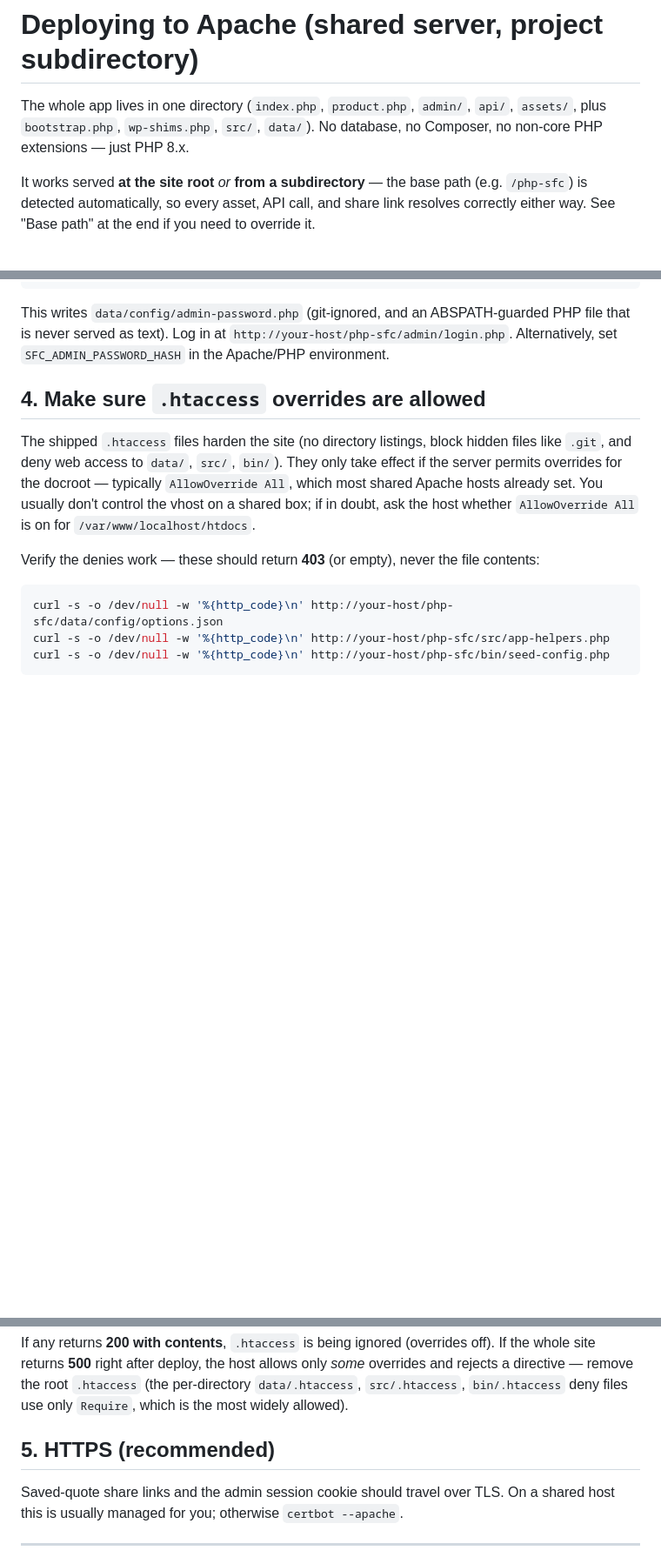
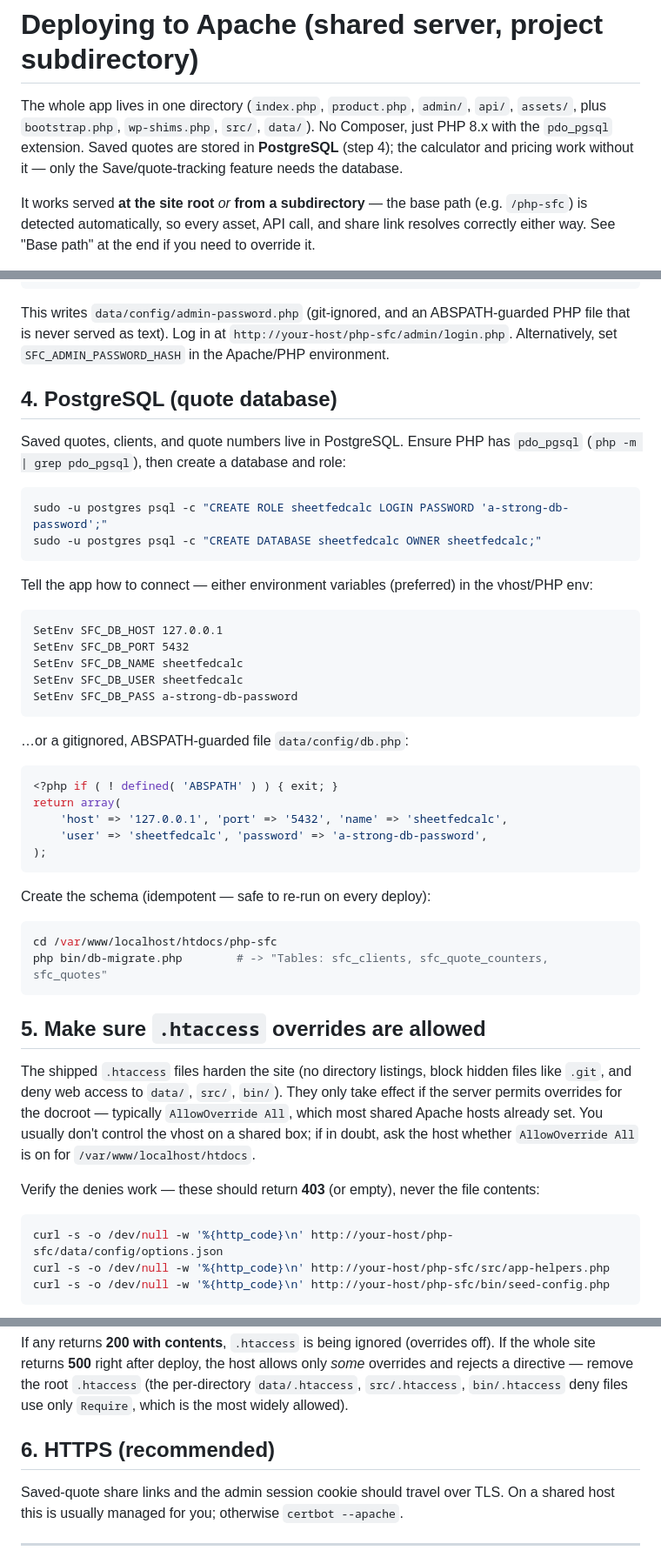
Before and after one commit to eduardofrank/php-sfc, a Markdown page: DEPLOY.md, 3 parts joined by grey strips. Shown at 87% size. Drawn GitHub-style; blank space fills up the shorter version.

````diff
--- a/DEPLOY.md
+++ b/DEPLOY.md
@@ -2,7 +2,9 @@
 
 The whole app lives in one directory (`index.php`, `product.php`, `admin/`,
 `api/`, `assets/`, plus `bootstrap.php`, `wp-shims.php`, `src/`, `data/`). No
-database, no Composer, no non-core PHP extensions — just PHP 8.x.
+Composer, just PHP 8.x with the `pdo_pgsql` extension. Saved quotes are stored in
+**PostgreSQL** (step 4); the calculator and pricing work without it — only the
+Save/quote-tracking feature needs the database.
 
 It works served **at the site root** *or* **from a subdirectory** — the base
 path (e.g. `/php-sfc`) is detected automatically, so every asset, API call, and
@@ -56,7 +58,45 @@ PHP file that is never served as text). Log in at
 `http://your-host/php-sfc/admin/login.php`. Alternatively, set
 `SFC_ADMIN_PASSWORD_HASH` in the Apache/PHP environment.
 
-## 4. Make sure `.htaccess` overrides are allowed
+## 4. PostgreSQL (quote database)
+
+Saved quotes, clients, and quote numbers live in PostgreSQL. Ensure PHP has
+`pdo_pgsql` (`php -m | grep pdo_pgsql`), then create a database and role:
+
+```bash
+sudo -u postgres psql -c "CREATE ROLE sheetfedcalc LOGIN PASSWORD 'a-strong-db-password';"
+sudo -u postgres psql -c "CREATE DATABASE sheetfedcalc OWNER sheetfedcalc;"
+```
+
+Tell the app how to connect — either environment variables (preferred) in the
+vhost/PHP env:
+
+```apache
+SetEnv SFC_DB_HOST 127.0.0.1
+SetEnv SFC_DB_PORT 5432
+SetEnv SFC_DB_NAME sheetfedcalc
+SetEnv SFC_DB_USER sheetfedcalc
+SetEnv SFC_DB_PASS a-strong-db-password
+```
+
+…or a gitignored, ABSPATH-guarded file `data/config/db.php`:
+
+```php
+<?php if ( ! defined( 'ABSPATH' ) ) { exit; }
+return array(
+    'host' => '127.0.0.1', 'port' => '5432', 'name' => 'sheetfedcalc',
+    'user' => 'sheetfedcalc', 'password' => 'a-strong-db-password',
+);
+```
+
+Create the schema (idempotent — safe to re-run on every deploy):
+
+```bash
+cd /var/www/localhost/htdocs/php-sfc
+php bin/db-migrate.php        # -> "Tables: sfc_clients, sfc_quote_counters, sfc_quotes"
+```
+
+## 5. Make sure `.htaccess` overrides are allowed
 
 The shipped `.htaccess` files harden the site (no directory listings, block
 hidden files like `.git`, and deny web access to `data/`, `src/`, `bin/`). They
@@ -80,7 +120,7 @@ off). If the whole site returns **500** right after deploy, the host allows only
 per-directory `data/.htaccess`, `src/.htaccess`, `bin/.htaccess` deny files use
 only `Require`, which is the most widely allowed).
 
-## 5. HTTPS (recommended)
+## 6. HTTPS (recommended)
 
 Saved-quote share links and the admin session cookie should travel over TLS. On
 a shared host this is usually managed for you; otherwise `certbot --apache`.
````
Also changed, not shown: other parts of DEPLOY.md (+4 -0 lines), README.md (+31 -8 lines).
